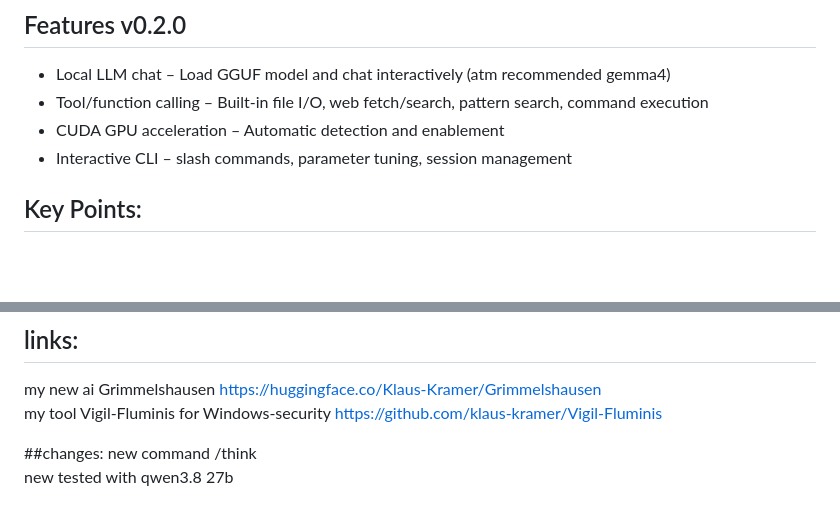
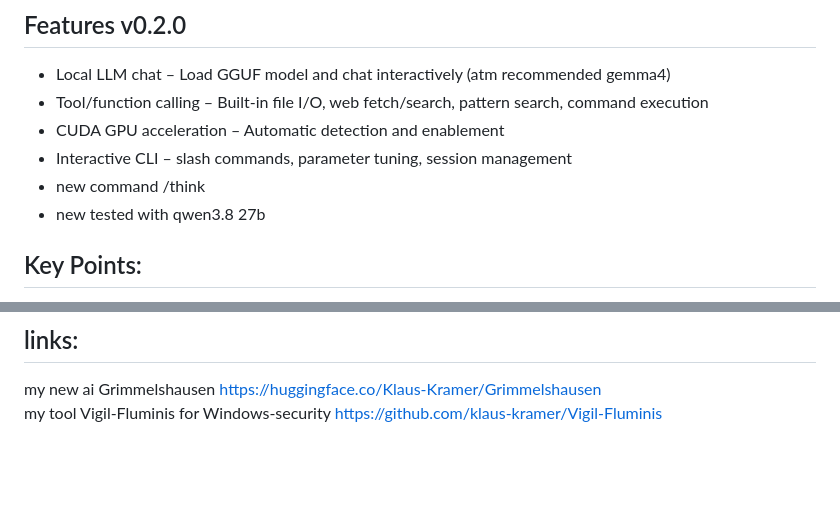
Before and after one commit to klaus-kramer/agent-minimal, a Markdown page: README.md, 2 parts joined by grey strips. Rendered like a GitHub page; blank space fills up the shorter version.

```diff
--- a/README.md
+++ b/README.md
@@ -7,6 +7,8 @@ A minimal, embeddable C++ local AI agent built on llama.cpp. It demonstrates too
 - Tool/function calling – Built-in file I/O, web fetch/search,  pattern search, command execution
 - CUDA GPU acceleration – Automatic detection and enablement
 - Interactive CLI – slash commands, parameter tuning, session management
+- new command /think
+- new tested with qwen3.8 27b
 
 ## Key Points:
 - Embeddable C++ library - `libagent_core` can be linked into any C++ application via `#include <core/Agent.h>`
@@ -89,7 +91,3 @@ Other models may work but are used without guarantees – template detection heu
 ## links:
 my new ai Grimmelshausen https://huggingface.co/Klaus-Kramer/Grimmelshausen
 my tool Vigil-Fluminis for Windows-security https://github.com/klaus-kramer/Vigil-Fluminis
-
-##changes:
-new command /think
-new tested with qwen3.8 27b
```
